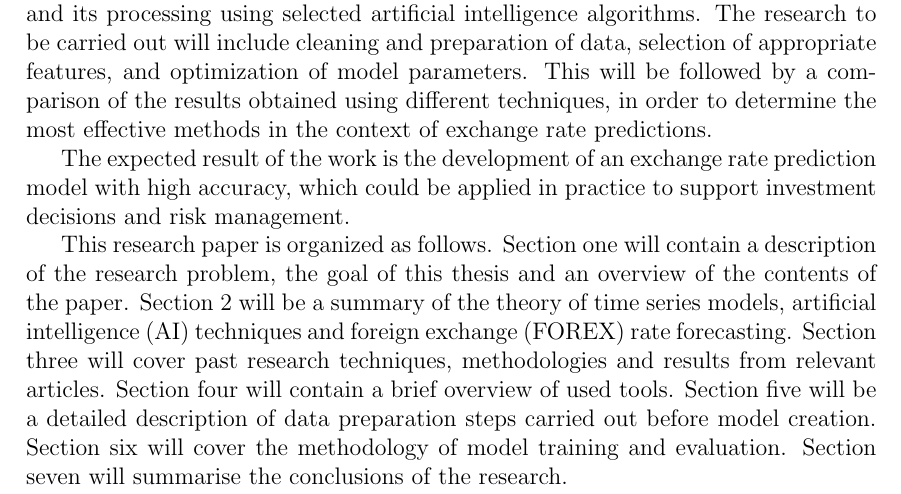
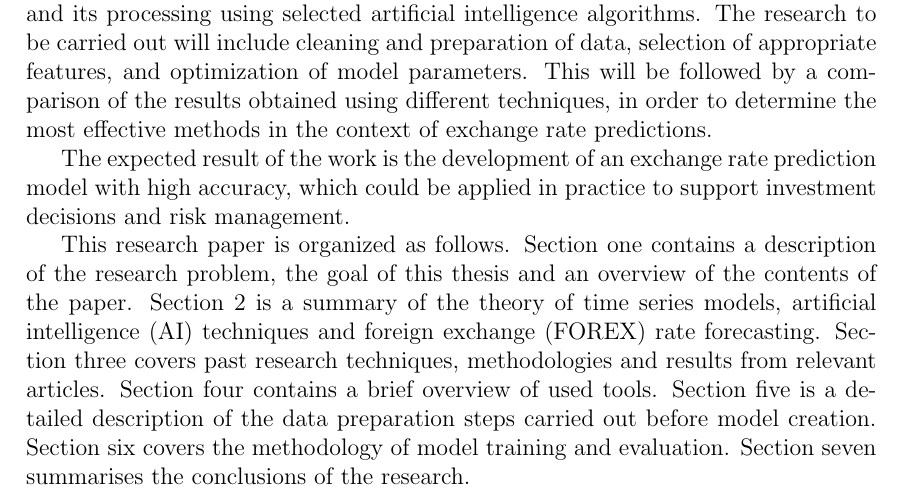
Before and after one commit to osdjp-lab/msc-degree-thesis, a LaTeX thesis (thesis.tex, which reads 1-introduction.tex): part of page 3 of 52, cut so that both start at the same text. Compiled offline with pdfLaTeX.

Commit message:
Changed last paragraph to present tense in introduction

```diff
--- a/1-introduction.tex
+++ b/1-introduction.tex
@@ -6,4 +6,4 @@ The research methodology is based on the analysis of historical currency data an
 
 The expected result of the work is the development of an exchange rate prediction model with high accuracy, which could be applied in practice to support investment decisions and risk management.
 
-This research paper is organized as follows. Section one will contain a description of the research problem, the goal of this thesis and an overview of the contents of the paper. Section 2 will be a summary of the theory of time series models, \gls{ai} techniques and \gls{forex} rate forecasting. Section three will cover past research techniques, methodologies and results from relevant articles. Section four will contain a brief overview of used tools. Section five will be a detailed description of data preparation steps carried out before model creation. Section six will cover the methodology of model training and evaluation. Section seven will summarise the conclusions of the research.
+This research paper is organized as follows. Section one contains a description of the research problem, the goal of this thesis and an overview of the contents of the paper. Section 2 is a summary of the theory of time series models, \gls{ai} techniques and \gls{forex} rate forecasting. Section three covers past research techniques, methodologies and results from relevant articles. Section four contains a brief overview of used tools. Section five is a detailed description of the data preparation steps carried out before model creation. Section six covers the methodology of model training and evaluation. Section seven summarises the conclusions of the research.
```
